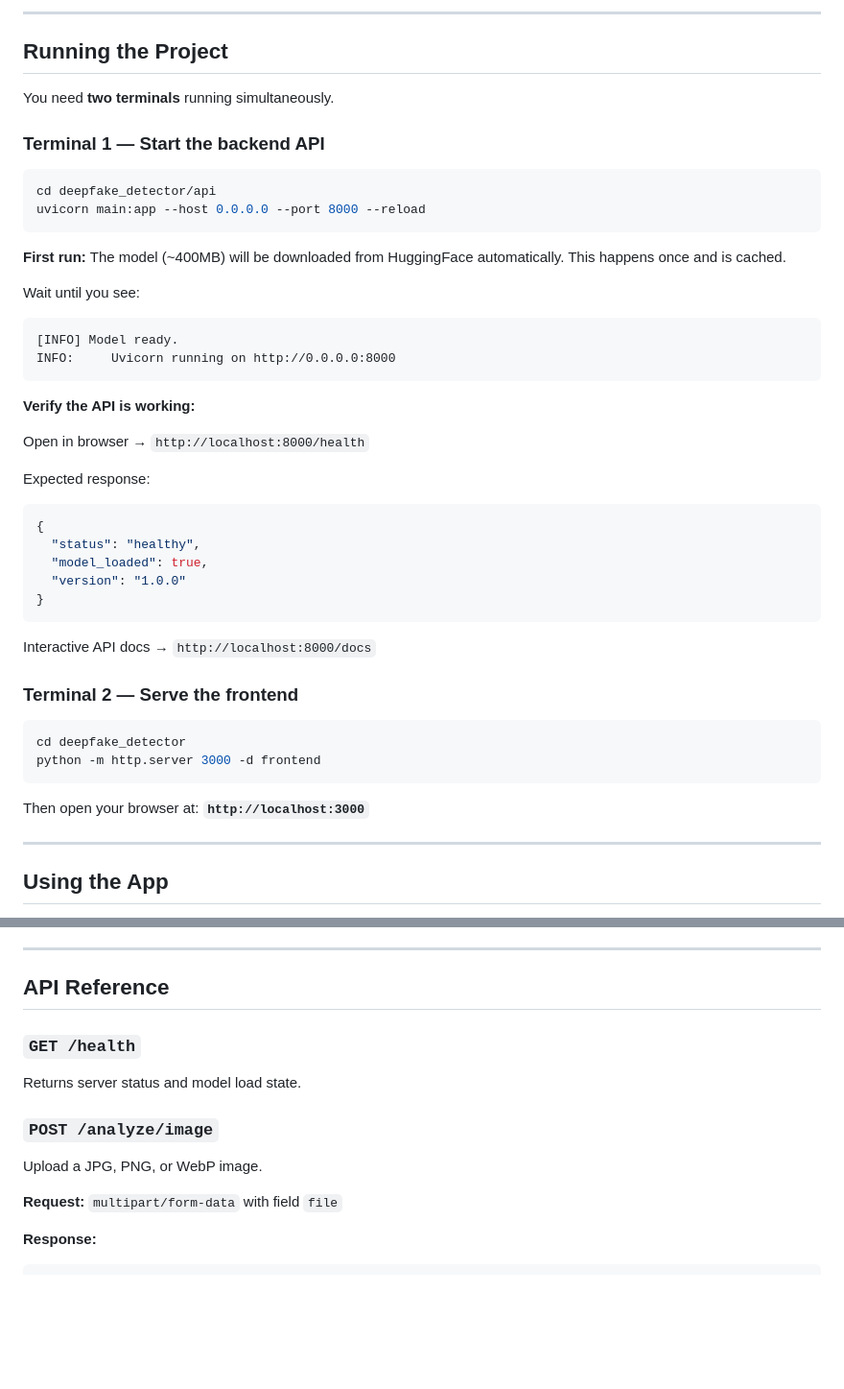
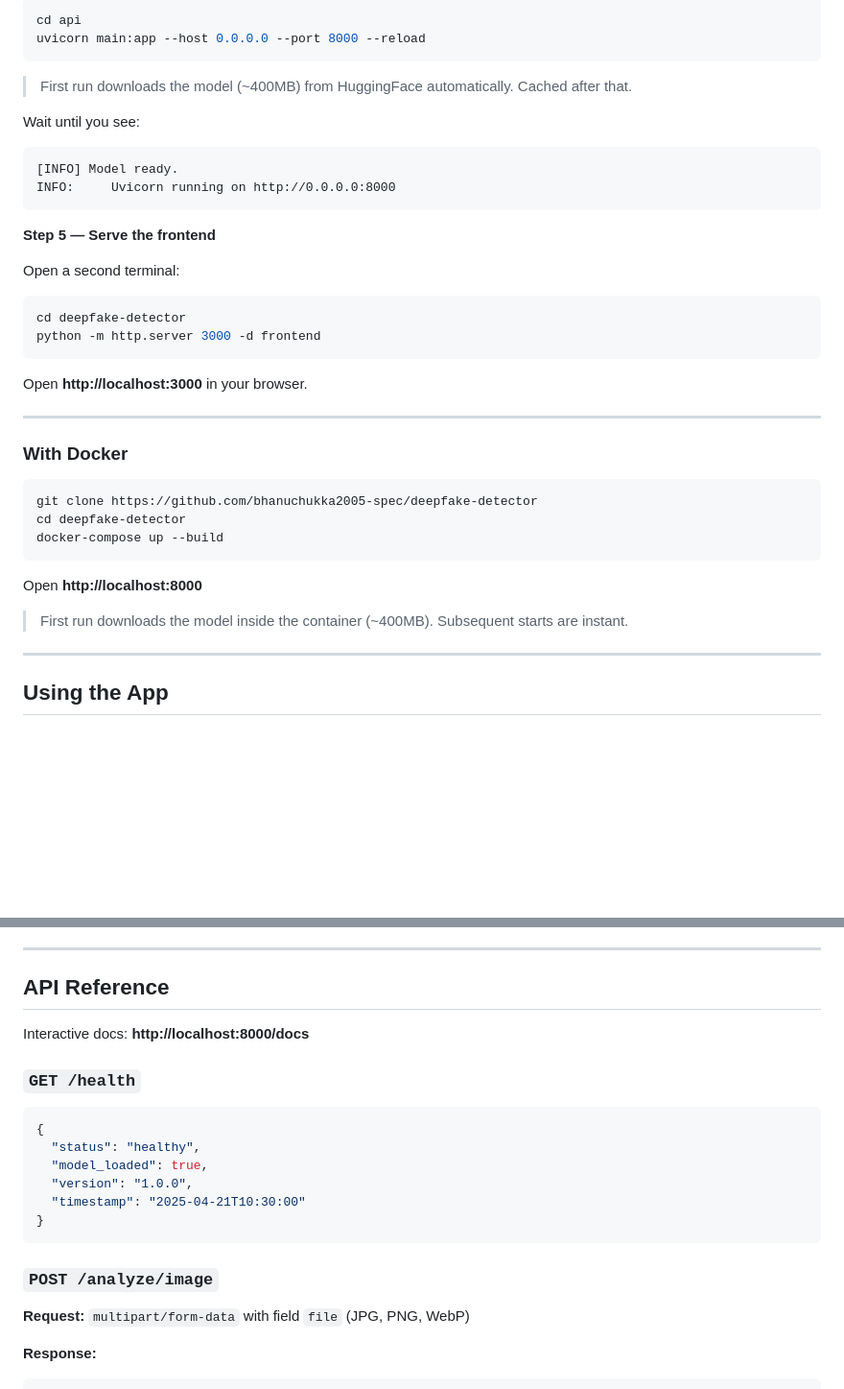
Before and after one commit to bhanuchukka2005-spec/deepfake-detector, a Markdown page: README.md, 2 parts joined by grey strips. Shown at 96% size. GitHub-like rendering; blank space fills up the shorter version.

````diff
--- a/README.md
+++ b/README.md
@@ -101,18 +136,10 @@ This installs PyTorch, Transformers, OpenCV, FastAPI, and all other dependencies
 
----
-
-## Running the Project
-
-You need **two terminals** running simultaneously.
-
-### Terminal 1 — Start the backend API
-
-```powershell
-cd deepfake_detector/api
+```bash
+cd api
 uvicorn main:app --host 0.0.0.0 --port 8000 --reload
 ```
 
-**First run:** The model (~400MB) will be downloaded from HuggingFace automatically. This happens once and is cached.
+> First run downloads the model (~400MB) from HuggingFace automatically. Cached after that.
 
 Wait until you see:
 ```
@@ -120,29 +147,30 @@ Wait until you see:
 INFO:     Uvicorn running on http://0.0.0.0:8000
 ```
 
-**Verify the API is working:**
+**Step 5 — Serve the frontend**
 
-Open in browser → `http://localhost:8000/health`
+Open a second terminal:
 
-Expected response:
-```json
-{
-  "status": "healthy",
-  "model_loaded": true,
-  "version": "1.0.0"
-}
-```
-
-Interactive API docs → `http://localhost:8000/docs`
-
-### Terminal 2 — Serve the frontend
-
-```powershell
-cd deepfake_detector
+```bash
+cd deepfake-detector
 python -m http.server 3000 -d frontend
 ```
 
-Then open your browser at: **`http://localhost:3000`**
+Open **http://localhost:3000** in your browser.
+
+---
+
+### With Docker
+
+```bash
+git clone https://github.com/bhanuchukka2005-spec/deepfake-detector
+cd deepfake-detector
+docker-compose up --build
+```
+
+Open **http://localhost:8000**
+
+> First run downloads the model inside the container (~400MB). Subsequent starts are instant.
 
 ---
 
@@ -162,13 +190,21 @@ Then open your browser at: **`http://localhost:3000`**
 
 ## API Reference
 
+Interactive docs: **http://localhost:8000/docs**
+
 ### `GET /health`
-Returns server status and model load state.
+```json
+{
+  "status": "healthy",
+  "model_loaded": true,
+  "version": "1.0.0",
+  "timestamp": "2025-04-21T10:30:00"
+}
+```
 
 ### `POST /analyze/image`
-Upload a JPG, PNG, or WebP image.
 
-**Request:** `multipart/form-data` with field `file`
+**Request:** `multipart/form-data` with field `file` (JPG, PNG, WebP)
 
 **Response:**
 ```json
````
Also changed, not shown: other parts of README.md (+129 -52 lines).
